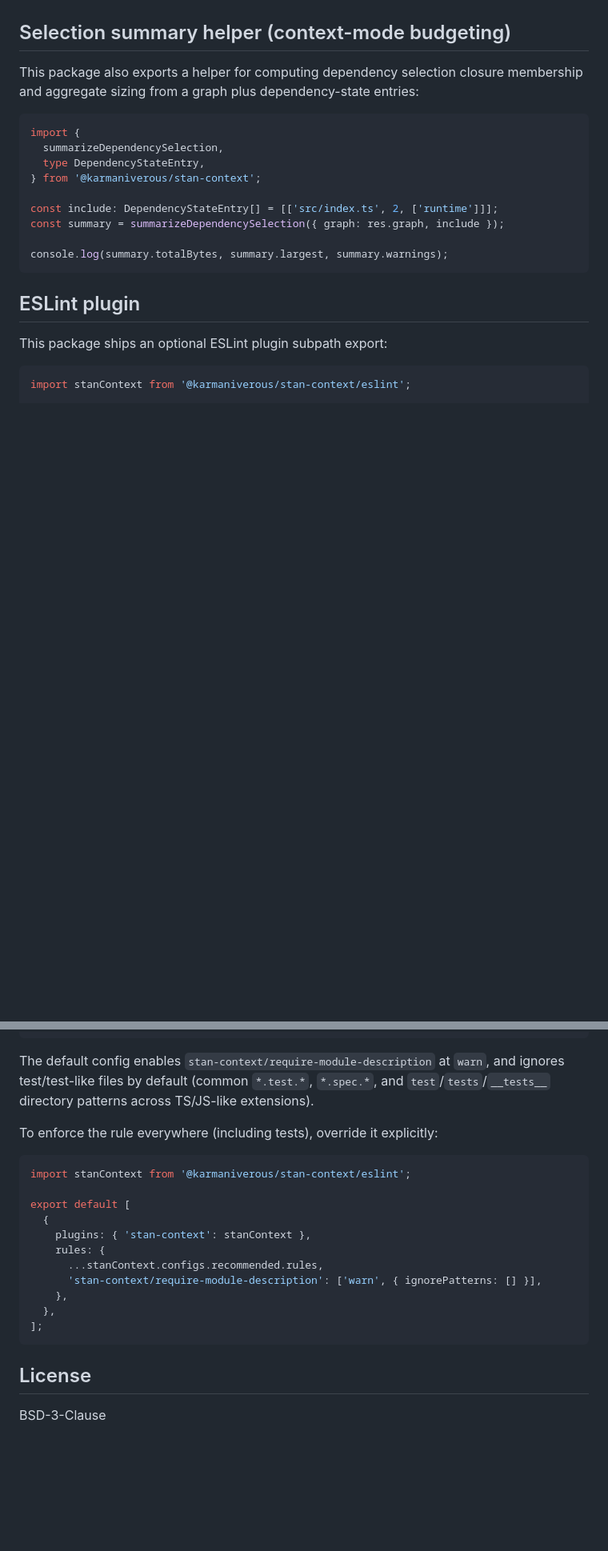
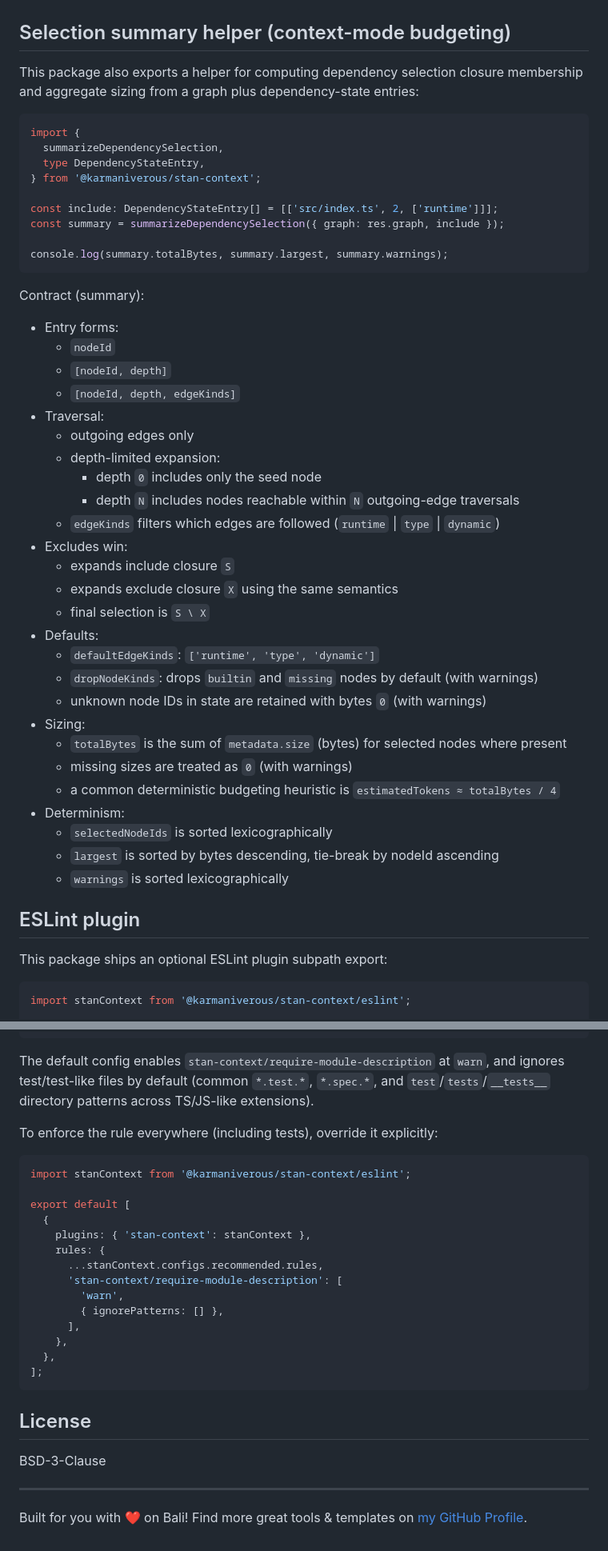
Before and after one commit to karmaniverous/stan-context, a Markdown page: README.md, 2 parts joined by grey strips. Shown at 80% size. GitHub-like rendering; blank space fills up the shorter version.

````diff
--- a/README.md
+++ b/README.md
@@ -90,8 +90,7 @@ console.log(res.stats);
 
 ## Selection summary helper (context-mode budgeting)
 
-This package also exports a helper for computing dependency selection closure
-membership and aggregate sizing from a graph plus dependency-state entries:
+This package also exports a helper for computing dependency selection closure membership and aggregate sizing from a graph plus dependency-state entries:
 
 ```ts
 import {
@@ -104,6 +103,35 @@ const summary = summarizeDependencySelection({ graph: res.graph, include });
 
 console.log(summary.totalBytes, summary.largest, summary.warnings);
 ```
+
+Contract (summary):
+
+- Entry forms:
+  - `nodeId`
+  - `[nodeId, depth]`
+  - `[nodeId, depth, edgeKinds]`
+- Traversal:
+  - outgoing edges only
+  - depth-limited expansion:
+    - depth `0` includes only the seed node
+    - depth `N` includes nodes reachable within `N` outgoing-edge traversals
+  - `edgeKinds` filters which edges are followed (`runtime` | `type` | `dynamic`)
+- Excludes win:
+  - expands include closure `S`
+  - expands exclude closure `X` using the same semantics
+  - final selection is `S \ X`
+- Defaults:
+  - `defaultEdgeKinds`: `['runtime', 'type', 'dynamic']`
+  - `dropNodeKinds`: drops `builtin` and `missing` nodes by default (with warnings)
+  - unknown node IDs in state are retained with bytes `0` (with warnings)
+- Sizing:
+  - `totalBytes` is the sum of `metadata.size` (bytes) for selected nodes where present
+  - missing sizes are treated as `0` (with warnings)
+  - a common deterministic budgeting heuristic is `estimatedTokens ≈ totalBytes / 4`
+- Determinism:
+  - `selectedNodeIds` is sorted lexicographically
+  - `largest` is sorted by bytes descending, tie-break by nodeId ascending
+  - `warnings` is sorted lexicographically
 
 ## ESLint plugin
 
@@ -122,9 +150,7 @@ export default [
 ];
 ```
 
-The default config enables `stan-context/require-module-description` at `warn`,
-and ignores test/test-like files by default (common `*.test.*`, `*.spec.*`, and
-`test`/`tests`/`__tests__` directory patterns across TS/JS-like extensions).
+The default config enables `stan-context/require-module-description` at `warn`, and ignores test/test-like files by default (common `*.test.*`, `*.spec.*`, and `test`/`tests`/`__tests__` directory patterns across TS/JS-like extensions).
 
 To enforce the rule everywhere (including tests), override it explicitly:
 
@@ -136,7 +162,10 @@ export default [
     plugins: { 'stan-context': stanContext },
     rules: {
       ...stanContext.configs.recommended.rules,
-      'stan-context/require-module-description': ['warn', { ignorePatterns: [] }],
+      'stan-context/require-module-description': [
+        'warn',
+        { ignorePatterns: [] },
+      ],
     },
   },
 ];
@@ -145,3 +174,7 @@ export default [
 ## License
 
 BSD-3-Clause
+
+---
+
+Built for you with ❤️ on Bali! Find more great tools & templates on [my GitHub Profile](https://github.com/karmaniverous).
````
Also changed, not shown: .stan/system/stan.todo.md (+1 -0 lines), guides/stan-assistant-guide.md (+35 -0 lines).
